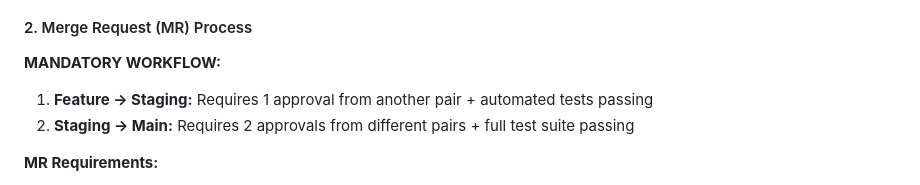
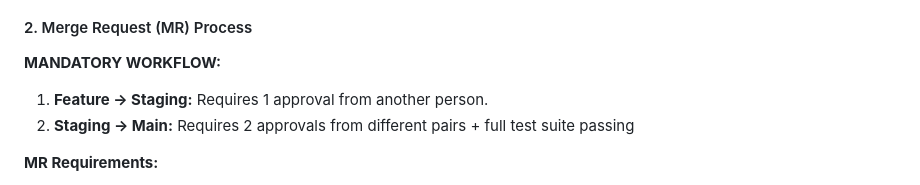
Before and after one commit to JKelleyDev/delay-tolerant-networks, a Markdown page: README.md, the part around the change. Rendered like a GitHub page.

```diff
--- a/README.md
+++ b/README.md
@@ -41,7 +41,7 @@ main (production-ready code)
 #### 2. Merge Request (MR) Process
 
 **MANDATORY WORKFLOW:**
-1. **Feature → Staging:** Requires 1 approval from another pair + automated tests passing
+1. **Feature → Staging:** Requires 1 approval from another person.
 2. **Staging → Main:** Requires 2 approvals from different pairs + full test suite passing
 
 **MR Requirements:**
```
